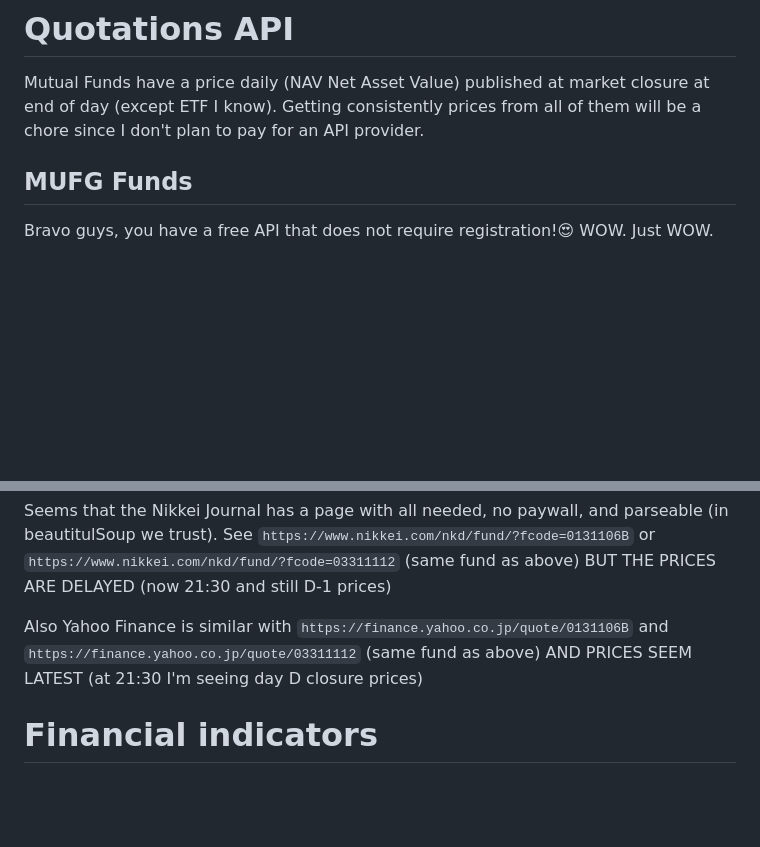
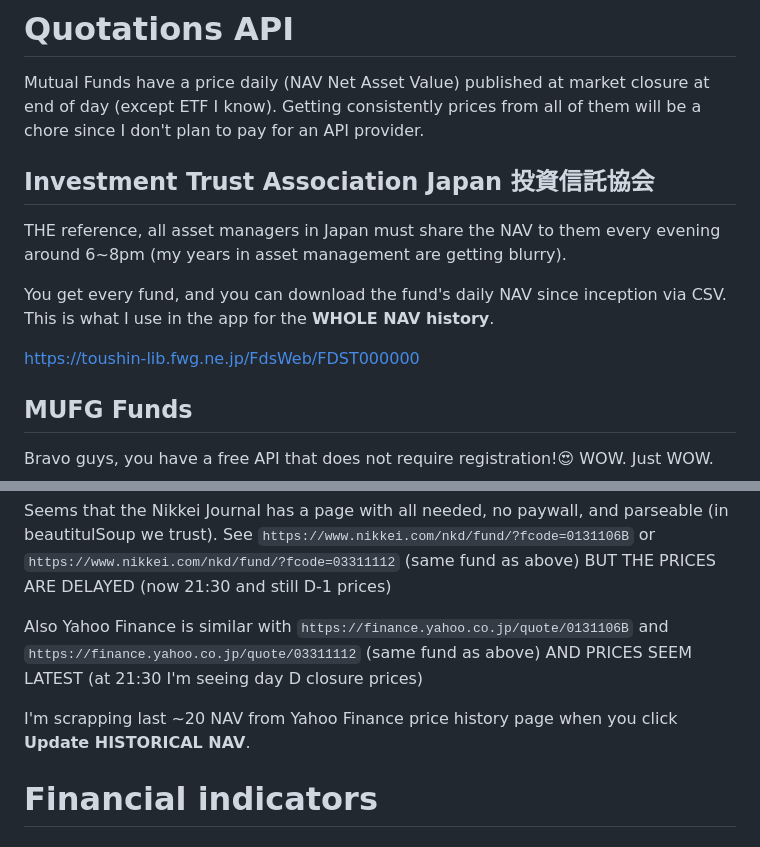
Before and after one commit to AlanFromJapan/FundManagerCompanion, a Markdown page: README.md, 2 parts joined by grey strips. GitHub-like rendering; blank space fills up the shorter version.

```diff
--- a/README.md
+++ b/README.md
@@ -7,5 +22,13 @@ I want to be able to keep track of when I invested on funds, and see the compoun
 # Quotations API
 Mutual Funds have a price daily (NAV Net Asset Value) published at market closure at end of day (except ETF I know). Getting consistently prices from all of them will be a chore since I don't plan to pay for an API provider.
+
+## Investment Trust Association Japan 投資信託協会
+
+THE reference, all asset managers in Japan must share the NAV to them every evening around 6~8pm (my years in asset management are getting blurry).
+
+You get every fund, and you can download the fund's daily NAV since inception via CSV. This is what I use in the app for the **WHOLE NAV history**.
+
+https://toushin-lib.fwg.ne.jp/FdsWeb/FDST000000
 
 ## MUFG Funds
 Bravo guys, you have a free API that does not require registration!😍 WOW. Just WOW.
@@ -22,6 +45,8 @@ Seems that the Nikkei Journal has a page with all needed, no paywall, and parsea
 See `https://www.nikkei.com/nkd/fund/?fcode=0131106B` or `https://www.nikkei.com/nkd/fund/?fcode=03311112` (same fund as above) BUT THE PRICES ARE DELAYED (now 21:30 and still D-1 prices)
 
 Also Yahoo Finance is similar with `https://finance.yahoo.co.jp/quote/0131106B` and `https://finance.yahoo.co.jp/quote/03311112` (same fund as above) AND PRICES SEEM LATEST (at 21:30 I'm seeing day D closure prices)
+
+I'm scrapping last ~20 NAV from Yahoo Finance price history page when you click **Update HISTORICAL NAV**.
 
 # Financial indicators
 
```
Also changed, not shown: other parts of README.md (+16 -1 lines), static/images/Screenshot1.png (added), static/images/Screenshot2.jpg (added), static/images/Screenshot3.jpg (added).
